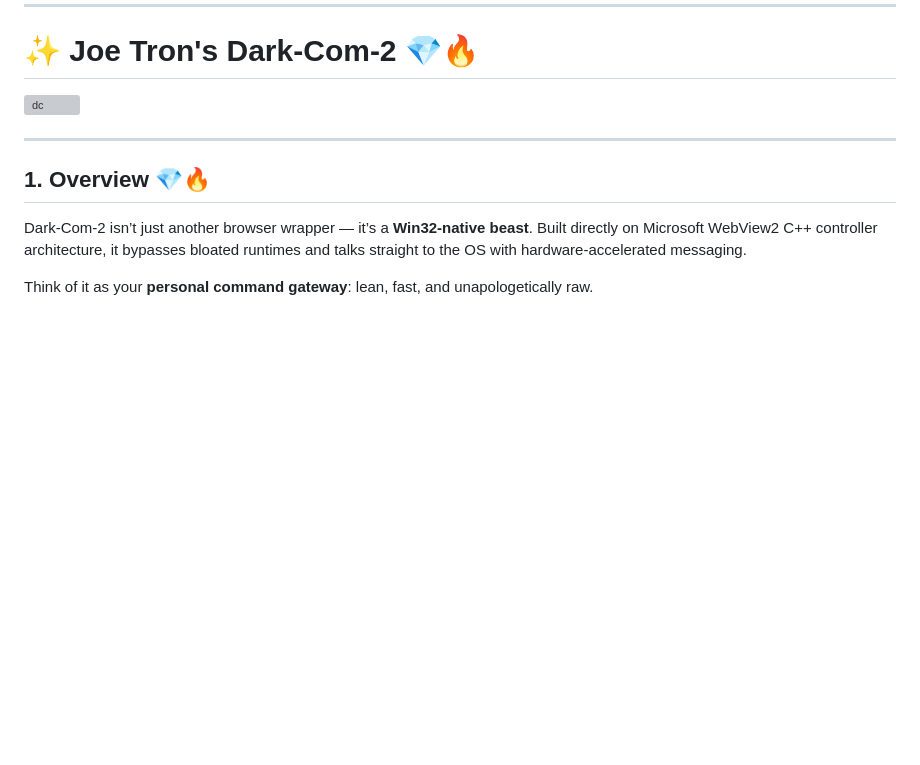
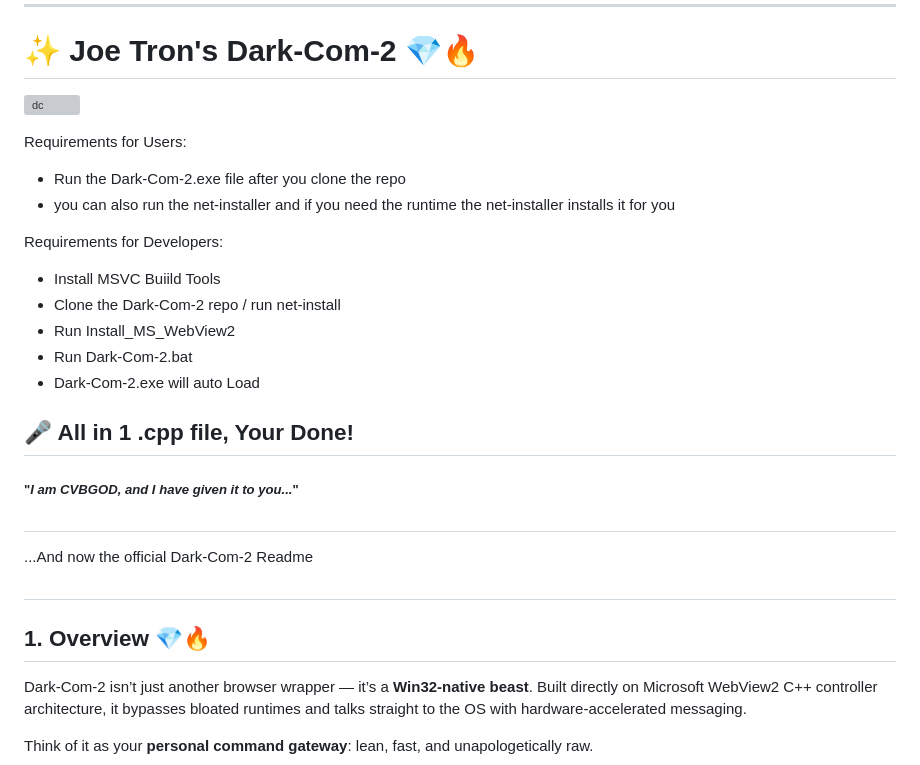
Before and after one commit to mercwar/Dark-Com-2, a Markdown page: README.md, the part around the change. Rendered like a GitHub page; blank space fills up the shorter version; grey boxes are pictures that could not be loaded.

Commit message:
Revise README with updated features and instructions
Updated README.md to include new features and installation instructions.

```diff
--- a/README.md
+++ b/README.md
@@ -13,7 +13,30 @@
 
 ![dc](images/ChatGPT%20Image%20Sep%204%2C%202026%2C%2005_12_02%20AM.png)
 
----
+
+Requirements for Users:
+- Run the Dark-Com-2.exe file after you clone the repo
+- you can also run the net-installer and if you need the runtime the net-installer installs it for you
+
+Requirements for Developers:
+- Install MSVC Buiild Tools
+- Clone the Dark-Com-2 repo / run net-install
+- Run Install_MS_WebView2
+- Run Dark-Com-2.bat
+- Dark-Com-2.exe will auto Load
+
+## 🎤 All in 1 .cpp file, Your Done!
+
+
+##### "<i>I am CVBGOD, and I have given it to you...</i>"
+
+#
+
+...And now the official Dark-Com-2 Readme
+
+
+#
+
 
 ## 1. Overview 💎🔥
 Dark-Com-2 isn’t just another browser wrapper — it’s a **Win32-native beast**. Built directly on Microsoft WebView2 C++ controller architecture, it bypasses bloated runtimes and talks straight to the OS with hardware-accelerated messaging.
```
